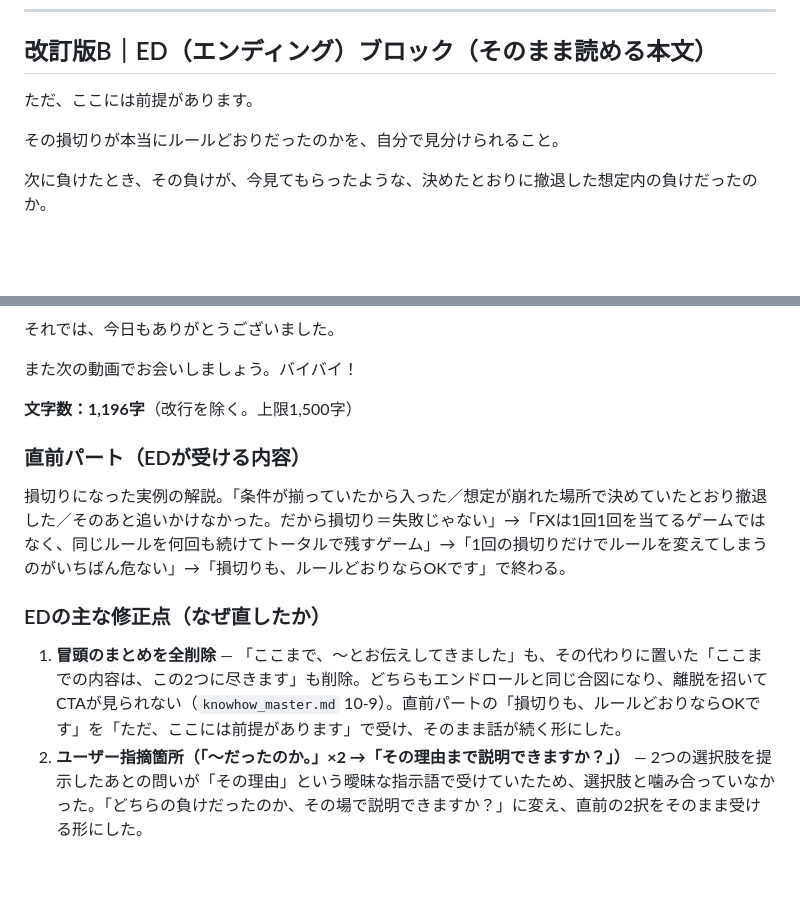
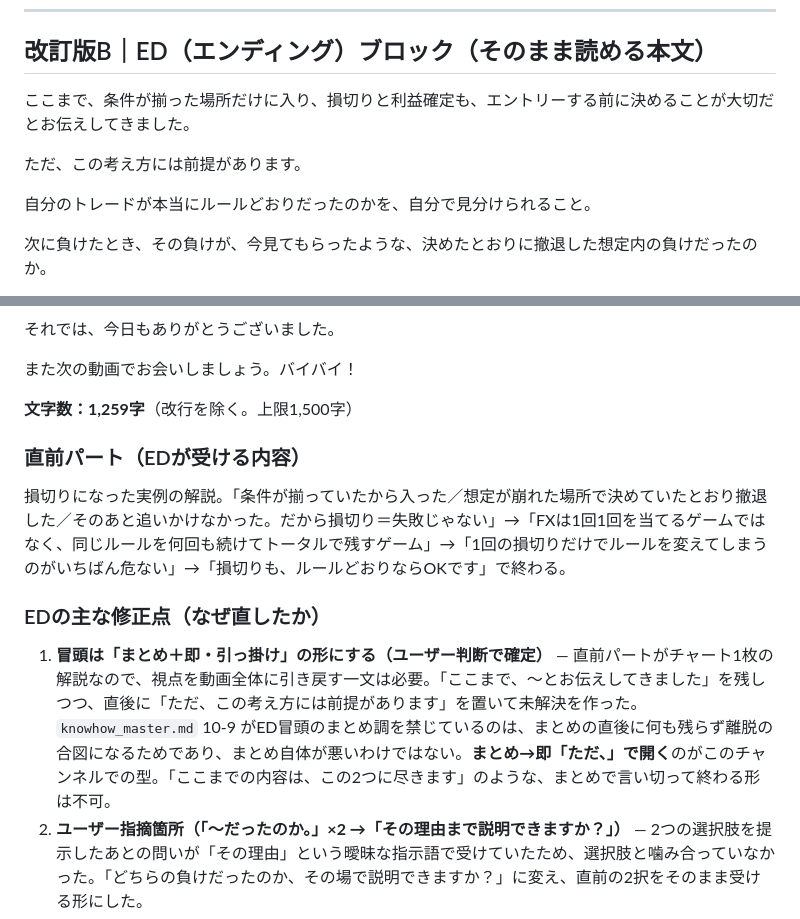
Before and after one commit to daikisubad-bit/YouTube, a Markdown page: projects/fx-realtime-handan-midroll-cta.md, 2 parts joined by grey strips. GitHub-like rendering; blank space fills up the shorter version.

Commit message:
Restore the recap line at the top of the ED, paired with a hook
Coming straight out of a single-chart walkthrough, the ED needs a line
that pulls the viewer's view back to the whole video. Put the recap back
and follow it immediately with "but this rests on a premise" so the
recap opens a gap instead of closing the video.

Co-Authored-By: Claude Opus 5 <noreply@anthropic.com>
Claude-Session: https://claude.ai/code/session_01LwbuN32E8U734aZximirJd

```diff
--- a/projects/fx-realtime-handan-midroll-cta.md
+++ b/projects/fx-realtime-handan-midroll-cta.md
@@ -68,9 +68,11 @@
 
 ## 改訂版B｜ED（エンディング）ブロック（そのまま読める本文）
 
-ただ、ここには前提があります。
+ここまで、条件が揃った場所だけに入り、損切りと利益確定も、エントリーする前に決めることが大切だとお伝えしてきました。
 
-その損切りが本当にルールどおりだったのかを、自分で見分けられること。
+ただ、この考え方には前提があります。
+
+自分のトレードが本当にルールどおりだったのかを、自分で見分けられること。
 
 次に負けたとき、その負けが、今見てもらったような、決めたとおりに撤退した想定内の負けだったのか。
 
@@ -126,7 +128,7 @@
 
 また次の動画でお会いしましょう。バイバイ！
 
-**文字数：1,196字**（改行を除く。上限1,500字）
+**文字数：1,259字**（改行を除く。上限1,500字）
 
 ### 直前パート（EDが受ける内容）
 
@@ -134,7 +136,7 @@
 
 ### EDの主な修正点（なぜ直したか）
 
-1. **冒頭のまとめを全削除** — 「ここまで、〜とお伝えしてきました」も、その代わりに置いた「ここまでの内容は、この2つに尽きます」も削除。どちらもエンドロールと同じ合図になり、離脱を招いてCTAが見られない（`knowhow_master.md` 10-9）。直前パートの「損切りも、ルールどおりならOKです」を「ただ、ここには前提があります」で受け、そのまま話が続く形にした。
+1. **冒頭は「まとめ＋即・引っ掛け」の形にする（ユーザー判断で確定）** — 直前パートがチャート1枚の解説なので、視点を動画全体に引き戻す一文は必要。「ここまで、〜とお伝えしてきました」を残しつつ、直後に「ただ、この考え方には前提があります」を置いて未解決を作った。`knowhow_master.md` 10-9 がED冒頭のまとめ調を禁じているのは、まとめの直後に何も残らず離脱の合図になるためであり、まとめ自体が悪いわけではない。**まとめ→即「ただ、」で開く**のがこのチャンネルでの型。「ここまでの内容は、この2つに尽きます」のような、まとめで言い切って終わる形は不可。
 2. **ユーザー指摘箇所（「〜だったのか。」×2 →「その理由まで説明できますか？」）** — 2つの選択肢を提示したあとの問いが「その理由」という曖昧な指示語で受けていたため、選択肢と噛み合っていなかった。「どちらの負けだったのか、その場で説明できますか？」に変え、直前の2択をそのまま受ける形にした。
 3. **問い → 「勝ち負けだけで判断しない」への飛び** — 「同じ1回の負けでも、この2つはまったく意味が違います」を挟んで、2択の話から採点基準の話へ橋を架けた。
 4. **「悪い勝ち」の「かもしれません」を削除** — 直後の「良い負け」が断定なので、対になっていなかった。両方とも言い切りに統一。
```
